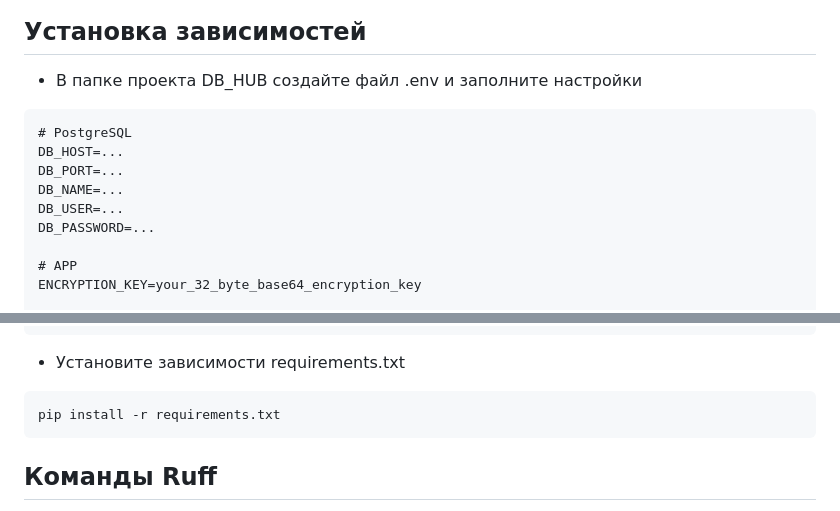
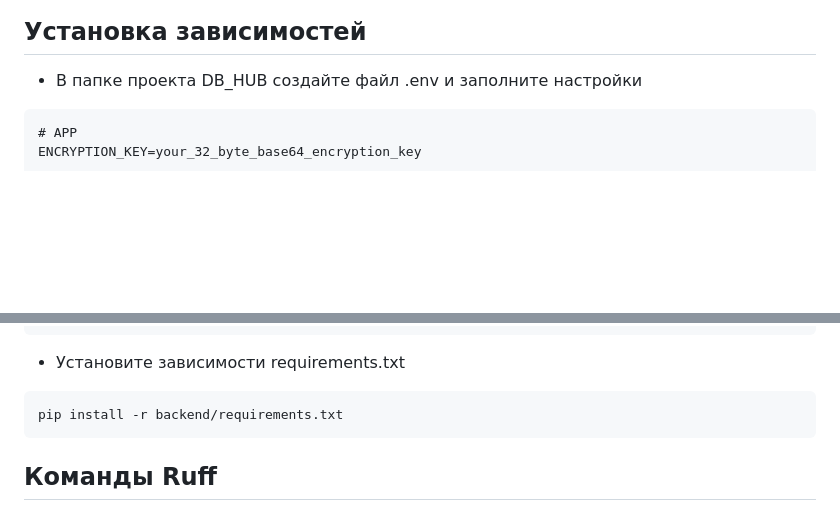
Before and after one commit to OlegEgoism/DB_HUB, a Markdown page: README.md, 2 parts joined by grey strips. Drawn GitHub-style; blank space fills up the shorter version.

````diff
--- a/README.md
+++ b/README.md
@@ -23,13 +23,6 @@ DB_HUB/
 - В папке проекта DB_HUB создайте файл .env и заполните настройки
 
 ```
-# PostgreSQL
-DB_HOST=...
-DB_PORT=...
-DB_NAME=...
-DB_USER=...
-DB_PASSWORD=...
-
 # APP
 ENCRYPTION_KEY=your_32_byte_base64_encryption_key
 
@@ -53,7 +46,7 @@ python3 backend/generate_app_key.py
 - Установите зависимости requirements.txt
 
 ```bash
-pip install -r requirements.txt
+pip install -r backend/requirements.txt
 ```
 
 ## Команды Ruff
````
